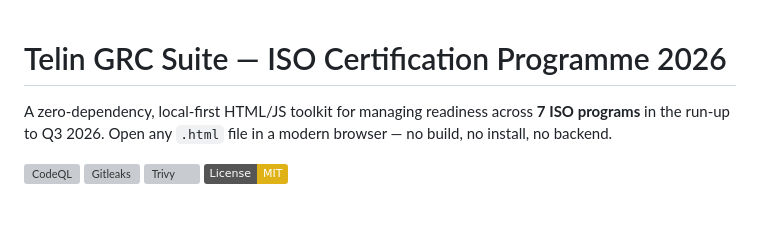
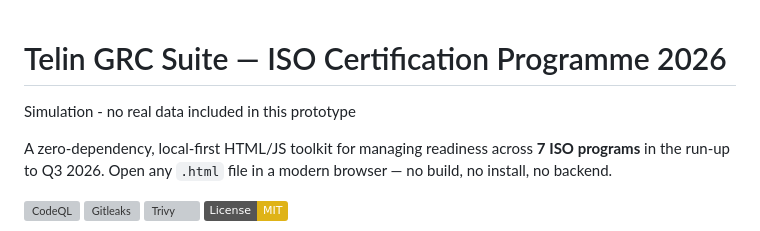
Before and after one commit to asfalanoij/iso, a Markdown page: README.md, the part around the change. Drawn GitHub-style; badges without logos; blank space fills up the shorter version; grey boxes are pictures that could not be loaded.

Commit message:
Add simulation note to README
Added a note indicating that the prototype is a simulation with no real data.

```diff
--- a/README.md
+++ b/README.md
@@ -1,4 +1,5 @@
 # Telin GRC Suite — ISO Certification Programme 2026
+Simulation - no real data included in this prototype
 
 A zero-dependency, local-first HTML/JS toolkit for managing readiness across **7 ISO programs** in the run-up to Q3 2026. Open any `.html` file in a modern browser — no build, no install, no backend.
 
```
